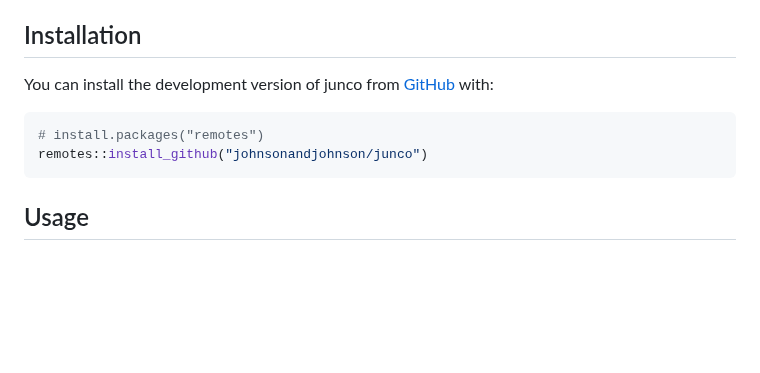
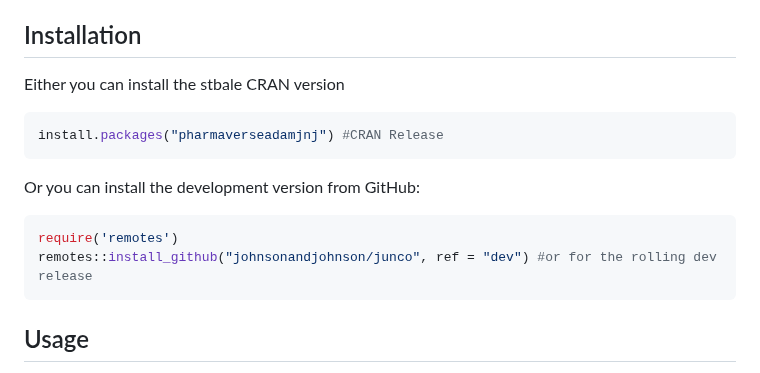
Before and after one commit to johnsonandjohnson/junco, a Markdown page: README.md, the part around the change. Rendered like a GitHub page; blank space fills up the shorter version.

````diff
--- a/README.md
+++ b/README.md
@@ -37,11 +37,17 @@ The package provides a range of functionality, such as:
 
 ## Installation
 
-You can install the development version of junco from [GitHub](https://github.com/johnsonandjohnson/junco) with:
+Either you can install the stbale CRAN version
 
 ```r
-# install.packages("remotes")
-remotes::install_github("johnsonandjohnson/junco")
+install.packages("pharmaverseadamjnj") #CRAN Release
+```
+
+Or you can install the development version from GitHub:
+
+```r
+require('remotes')
+remotes::install_github("johnsonandjohnson/junco", ref = "dev") #or for the rolling dev release
 ```
 
 ## Usage
````
